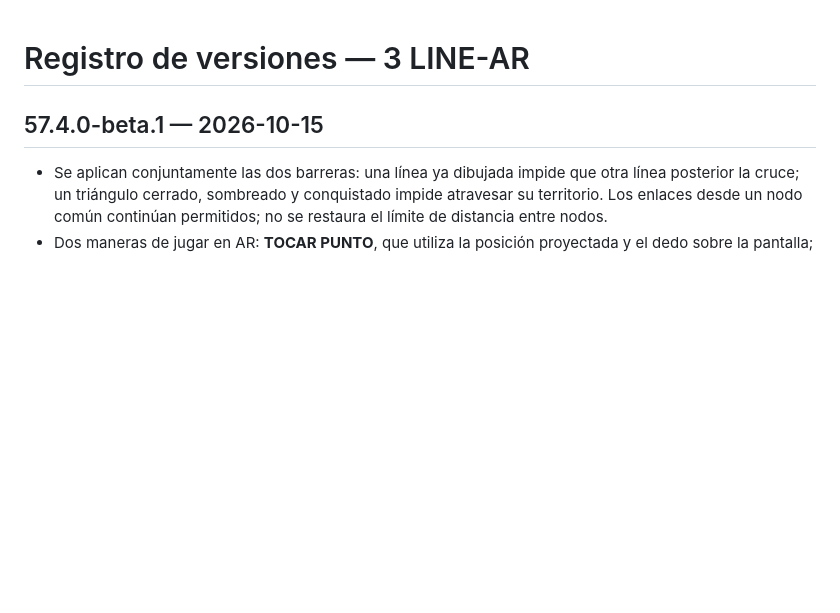
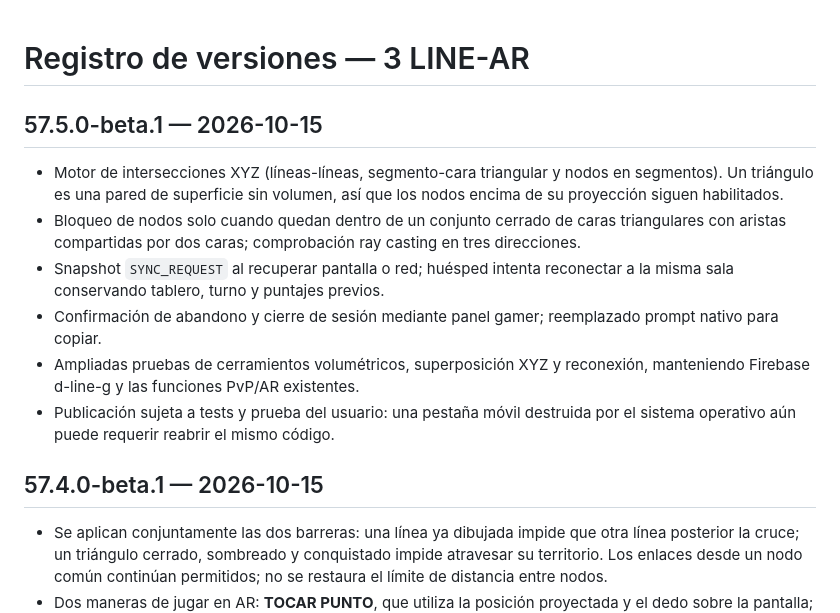
Before and after one commit to FUNDACIONECOPIENSAEVOLUTION/3d-line, a Markdown page: CHANGELOG.md, the part around the change. GitHub-like rendering; blank space fills up the shorter version.

Commit message:
chore(v57.5): documentación y pruebas de CHANGELOG.md para geometría XYZ y recuperación

```diff
--- a/CHANGELOG.md
+++ b/CHANGELOG.md
@@ -1,4 +1,13 @@
 # Registro de versiones — 3 LINE-AR
+
+## 57.5.0-beta.1 — 2026-10-15
+
+- Motor de intersecciones XYZ (líneas-líneas, segmento-cara triangular y nodos en segmentos). Un triángulo es una pared de superficie sin volumen, así que los nodos encima de su proyección siguen habilitados.
+- Bloqueo de nodos solo cuando quedan dentro de un conjunto cerrado de caras triangulares con aristas compartidas por dos caras; comprobación ray casting en tres direcciones.
+- Snapshot `SYNC_REQUEST` al recuperar pantalla o red; huésped intenta reconectar a la misma sala conservando tablero, turno y puntajes previos.
+- Confirmación de abandono y cierre de sesión mediante panel gamer; reemplazado prompt nativo para copiar.
+- Ampliadas pruebas de cerramientos volumétricos, superposición XYZ y reconexión, manteniendo Firebase d-line-g y las funciones PvP/AR existentes.
+- Publicación sujeta a tests y prueba del usuario: una pestaña móvil destruida por el sistema operativo aún puede requerir reabrir el mismo código.
 
 ## 57.4.0-beta.1 — 2026-10-15
 
```
